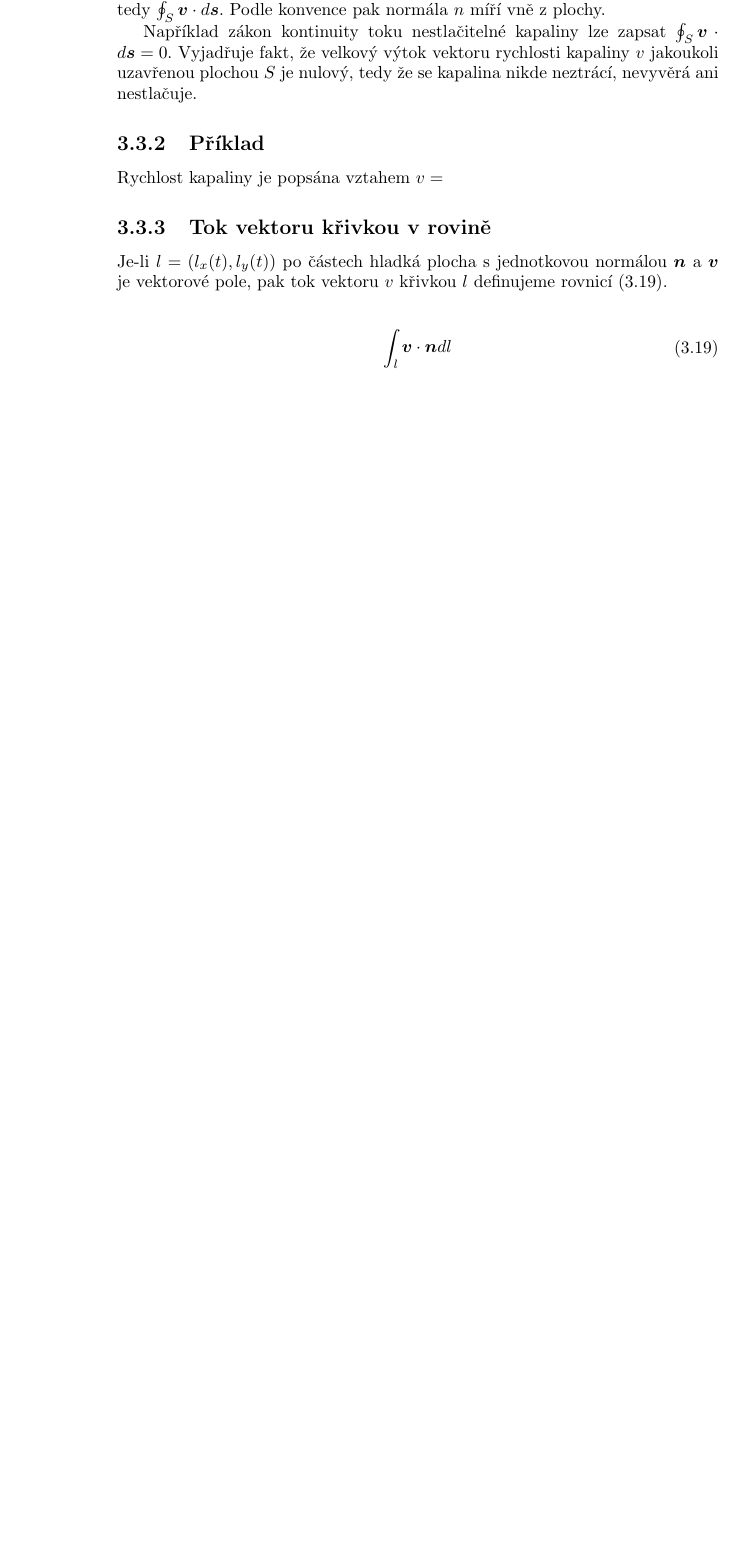
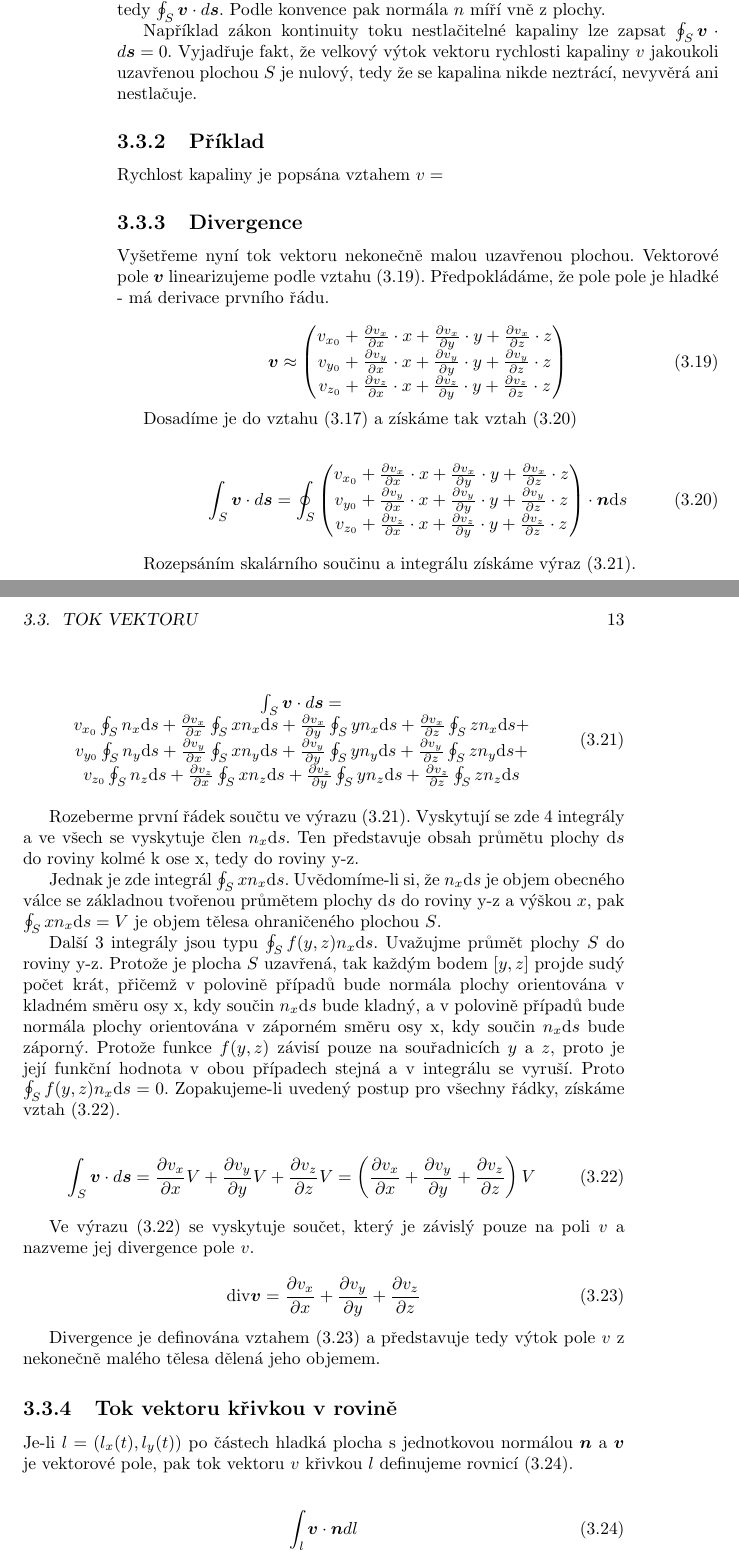
Before and after one commit to LezakPetr/poisson, a LaTeX book (poisson.tex): part of page 12 of 25 before the commit and two parts of pages 12 and 13 of 27 after it, the two joined at a grey line, cut so that both start at the same text, the shorter picture padded with empty space. Compiled offline with pdfLaTeX.

Commit message:
Divergence

```diff
--- a/poisson.tex
+++ b/poisson.tex
@@ -318,6 +319,66 @@ Například zákon kontinuity toku nestlačitelné kapaliny lze zapsat \(\oint_S
 \subsection{Příklad}
 
 Rychlost kapaliny je popsána vztahem \(v = \)
+
+\subsection{Divergence}
+\label{sec:divergence}
+
+Vyšetřeme nyní tok vektoru nekonečně malou uzavřenou plochou. Vektorové pole \(\vect{v}\) linearizujeme podle vztahu \eqref{eq:divergence_linearizace}.
+Předpokládáme, že pole pole je hladké - má derivace prvního řádu.
+
+\begin{equation}
+\label{eq:divergence_linearizace}
+\vect{v} \approx \begin{pmatrix}
+v_{x_0} + \frac{\partial v_x}{\partial x} \cdot x + \frac{\partial v_x}{\partial y} \cdot y + \frac{\partial v_x}{\partial z} \cdot z \\
+v_{y_0} + \frac{\partial v_y}{\partial x} \cdot x + \frac{\partial v_y}{\partial y} \cdot y + \frac{\partial v_y}{\partial z} \cdot z \\
+v_{z_0} + \frac{\partial v_z}{\partial x} \cdot x + \frac{\partial v_z}{\partial y} \cdot y + \frac{\partial v_z}{\partial z} \cdot z
+\end{pmatrix}
+\end{equation}
+
+Dosadíme je do vztahu \eqref{eq:plosny_integral_definice} a získáme tak vztah \eqref{eq:divergence_1}
+
+\begin{equation}
+\label{eq:divergence_1}
+\begin{split}
+\int_S \vect{v} \cdot d\vect{s} = \oint_S \begin{pmatrix}
+v_{x_0} + \frac{\partial v_x}{\partial x} \cdot x + \frac{\partial v_x}{\partial y} \cdot y + \frac{\partial v_x}{\partial z} \cdot z \\
+v_{y_0} + \frac{\partial v_y}{\partial x} \cdot x + \frac{\partial v_y}{\partial y} \cdot y + \frac{\partial v_y}{\partial z} \cdot z \\
+v_{z_0} + \frac{\partial v_z}{\partial x} \cdot x + \frac{\partial v_z}{\partial y} \cdot y + \frac{\partial v_z}{\partial z} \cdot z
+\end{pmatrix} \cdot \vect{n} \mathrm{d}s
+\end{split}
+\end{equation}
+
+Rozepsáním skalárního součinu a integrálu získáme výraz \eqref{eq:divergence_2}.
+
+\begin{equation}
+\label{eq:divergence_2}
+\begin{matrix}
+\int_S \vect{v} \cdot d\vect{s} = \\
+v_{x_0} \oint_S n_x \mathrm{d}s + \frac{\partial v_x}{\partial x} \oint_S x n_x \mathrm{d}s + \frac{\partial v_x}{\partial y} \oint_S y n_x \mathrm{d}s + \frac{\partial v_x}{\partial z} \oint_S z n_x \mathrm{d}s + \\
+v_{y_0} \oint_S n_y \mathrm{d}s + \frac{\partial v_y}{\partial x} \oint_S x n_y \mathrm{d}s + \frac{\partial v_y}{\partial y} \oint_S y n_y \mathrm{d}s + \frac{\partial v_y}{\partial z} \oint_S z n_y \mathrm{d}s + \\
+v_{z_0} \oint_S n_z \mathrm{d}s + \frac{\partial v_z}{\partial x} \oint_S x n_z \mathrm{d}s + \frac{\partial v_z}{\partial y} \oint_S y n_z \mathrm{d}s + \frac{\partial v_z}{\partial z} \oint_S z n_z \mathrm{d}s
+\end{matrix}
+\end{equation}
+
+Rozeberme první řádek součtu ve výrazu \eqref{eq:divergence_2}. Vyskytují se zde 4 integrály a ve všech se vyskytuje člen \(n_x \mathrm{d}s\). Ten představuje obsah průmětu plochy \(\mathrm{d}s\) do roviny kolmé k ose x, tedy do roviny y-z.
+
+Jednak je zde integrál \(\oint_S x n_x \mathrm{d}s\). Uvědomíme-li si, že \(n_x \mathrm{d}s\) je objem obecného válce se základnou tvořenou průmětem plochy \(\mathrm{d}s\) do roviny y-z a~výškou \(x\), pak \(\oint_S x n_x \mathrm{d}s = V\) je objem tělesa ohraničeného plochou \(S\).
+
+Další 3 integrály jsou typu \(\oint_S f(y, z) n_x \mathrm{d}s\). Uvažujme průmět plochy \(S\) do roviny y-z. Protože je plocha \(S\) uzavřená, tak každým bodem \([y, z]\) projde sudý počet krát, přičemž v polovině případů bude normála plochy orientována v kladném směru osy x, kdy součin \(n_x \mathrm{d}s\) bude kladný, a v polovině případů bude normála plochy orientována v záporném směru osy x, kdy součin \(n_x \mathrm{d}s\) bude záporný. Protože funkce \(f(y, z)\) závisí pouze na souřadnicích \(y\) a \(z\), proto je její funkční hodnota v obou případech stejná a v integrálu se vyruší. Proto \(\oint_S f(y, z) n_x \mathrm{d}s = 0\). Zopakujeme-li uvedený postup pro všechny řádky, získáme vztah \eqref{eq:divergence_3}.
+
+\begin{equation}
+\label{eq:divergence_3}
+\int_S \vect{v} \cdot d\vect{s} = \frac{\partial v_x}{\partial x} V + \frac{\partial v_y}{\partial y} V + \frac{\partial v_z}{\partial z} V = \left(\frac{\partial v_x}{\partial x} + \frac{\partial v_y}{\partial y} + \frac{\partial v_z}{\partial z}\right) V
+\end{equation}
+
+Ve výrazu \eqref{eq:divergence_3} se vyskytuje součet, který je závislý pouze na poli \(v\) a nazveme jej divergence pole \(v\).
+
+\begin{equation}
+\label{eq:divergence_definice}
+\diverg \vect{v} = \frac{\partial v_x}{\partial x} + \frac{\partial v_y}{\partial y} + \frac{\partial v_z}{\partial z}
+\end{equation}
+
+Divergence je definována vztahem \eqref{eq:divergence_definice} a představuje tedy výtok pole \(v\) z nekonečně malého tělesa dělená jeho objemem.
 
 \subsection{Tok vektoru křivkou v~rovině}
 
```
Also changed, not shown: poisson.tex (1 more changed lines).
